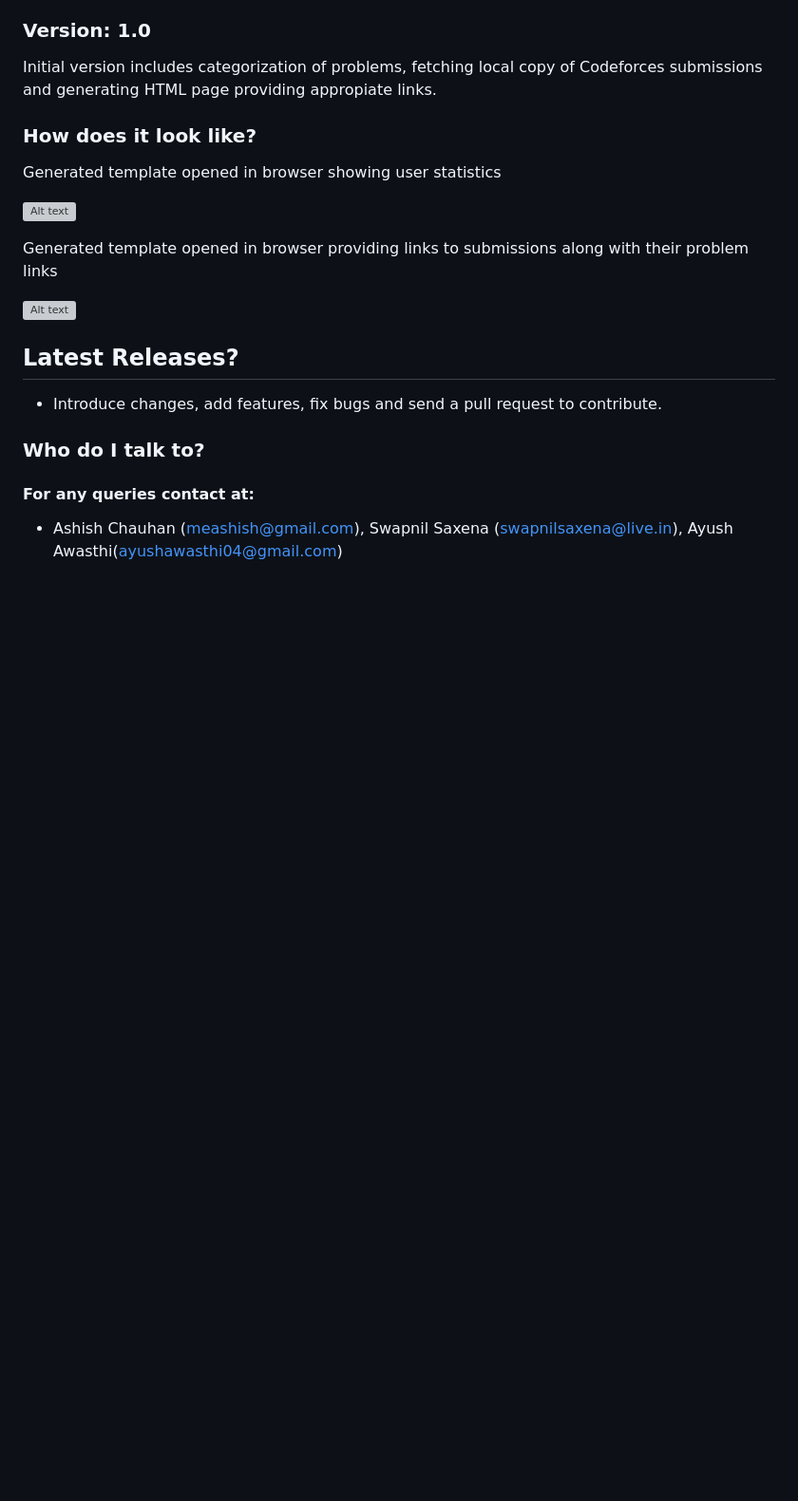
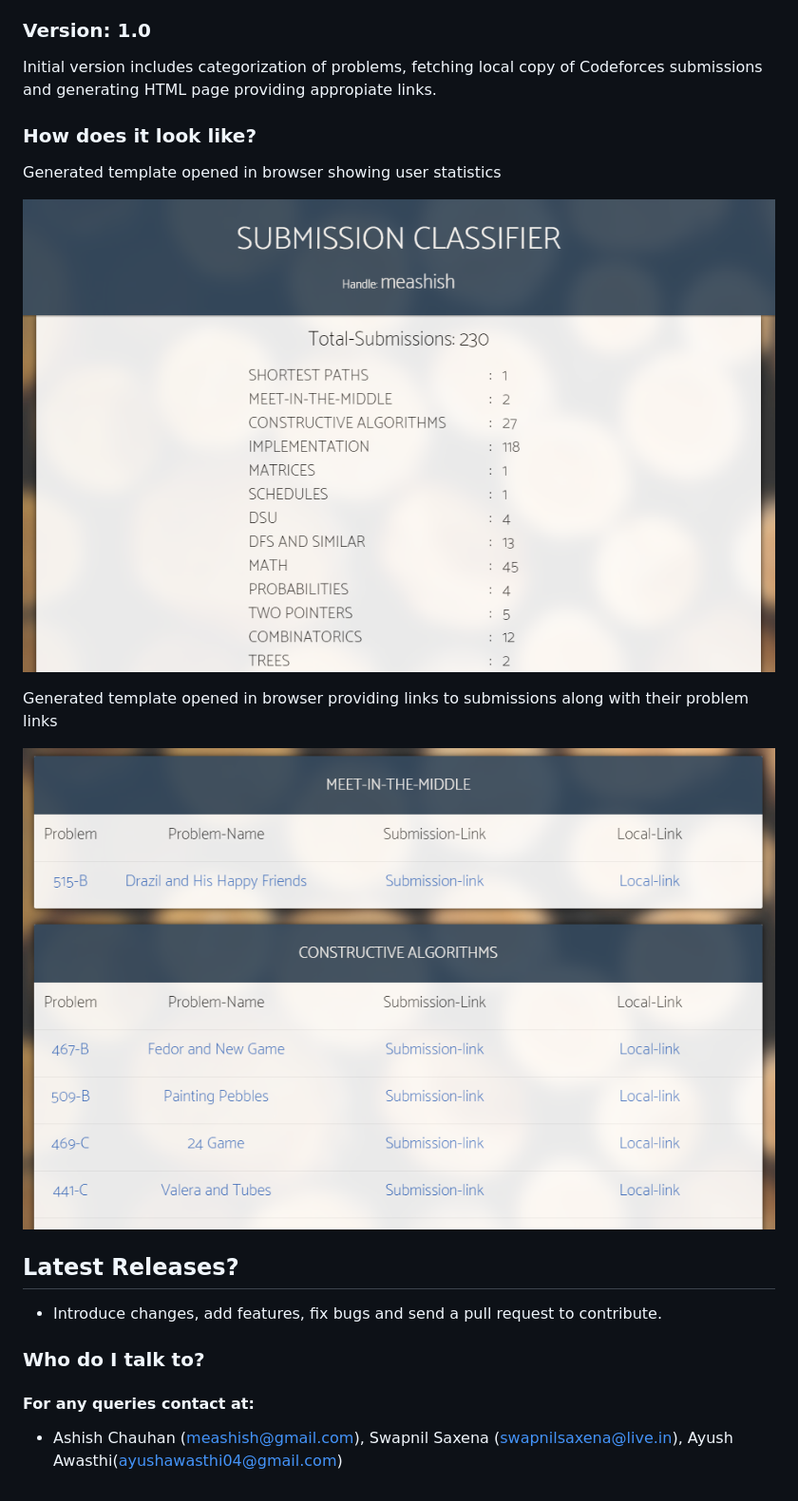
Before and after one commit to dragonslayerx/CodeforcesImporter, a Markdown page: README.md, the part around the change. Shown: that part at 95% size. Rendered like a GitHub page; pictures changed too: screenshots/screenshot1.PNG (added), screenshots/screenshot2.PNG (added); blank space fills up the shorter version; grey boxes are pictures that could not be loaded.

Commit message:
added: new screenshots

```diff
--- a/README.md
+++ b/README.md
@@ -45,11 +45,11 @@ Initial version includes categorization of problems, fetching local copy of Code
 
 Generated template opened in browser showing user statistics
 
-![Alt text](/./screenshots/screenshot1.jpg?raw=true "ScreenShot1")
+![Alt text](/./screenshots/screenshot1.PNG?raw=true "ScreenShot1")
 
 Generated template opened in browser providing links to submissions along with their problem links
 
-![Alt text](/./screenshots/screenshot2.jpg?raw=true "ScreenShot2")
+![Alt text](/./screenshots/screenshot2.PNG?raw=true "ScreenShot2")
 
 ## Latest Releases?
 
```
